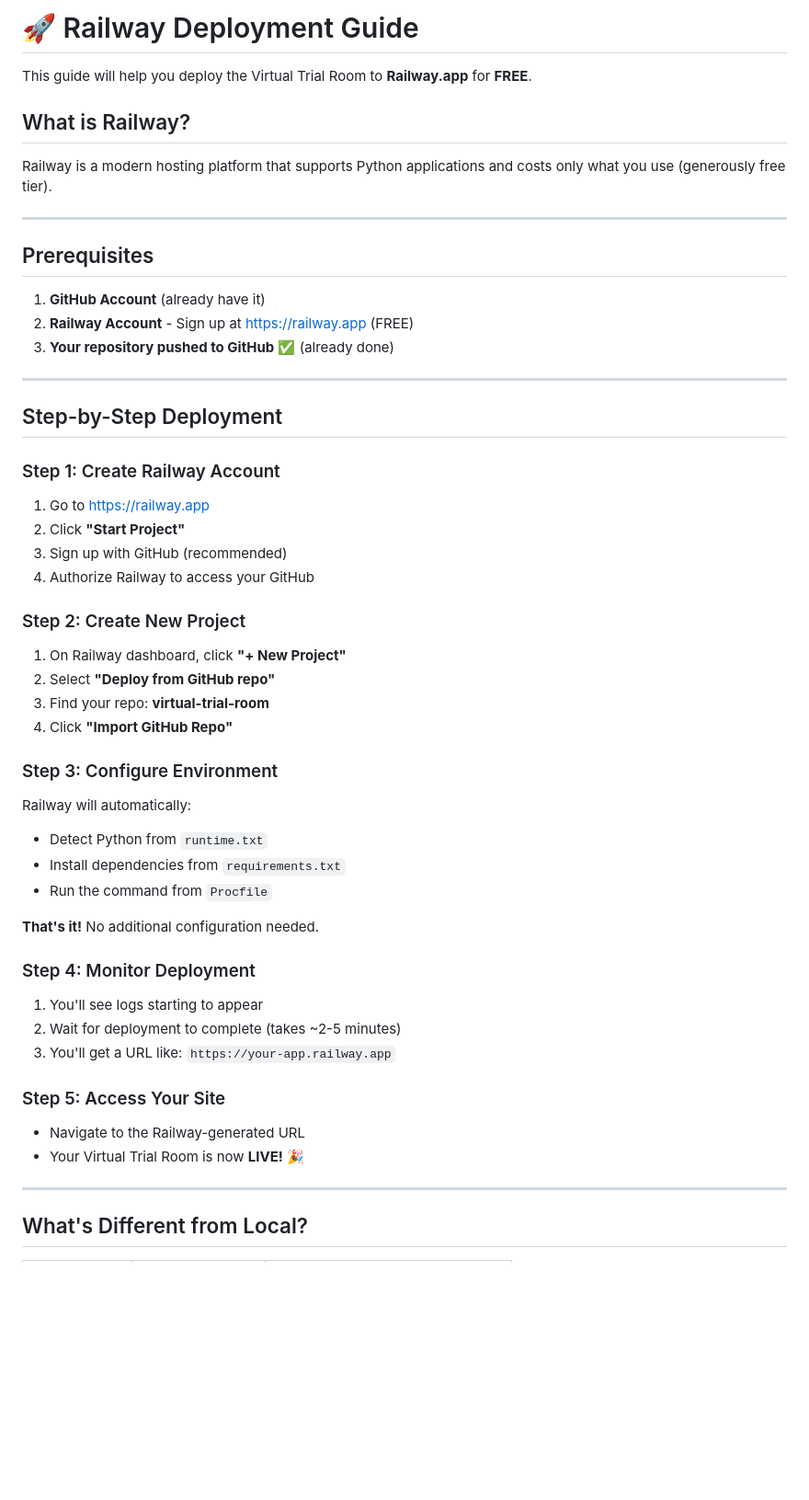
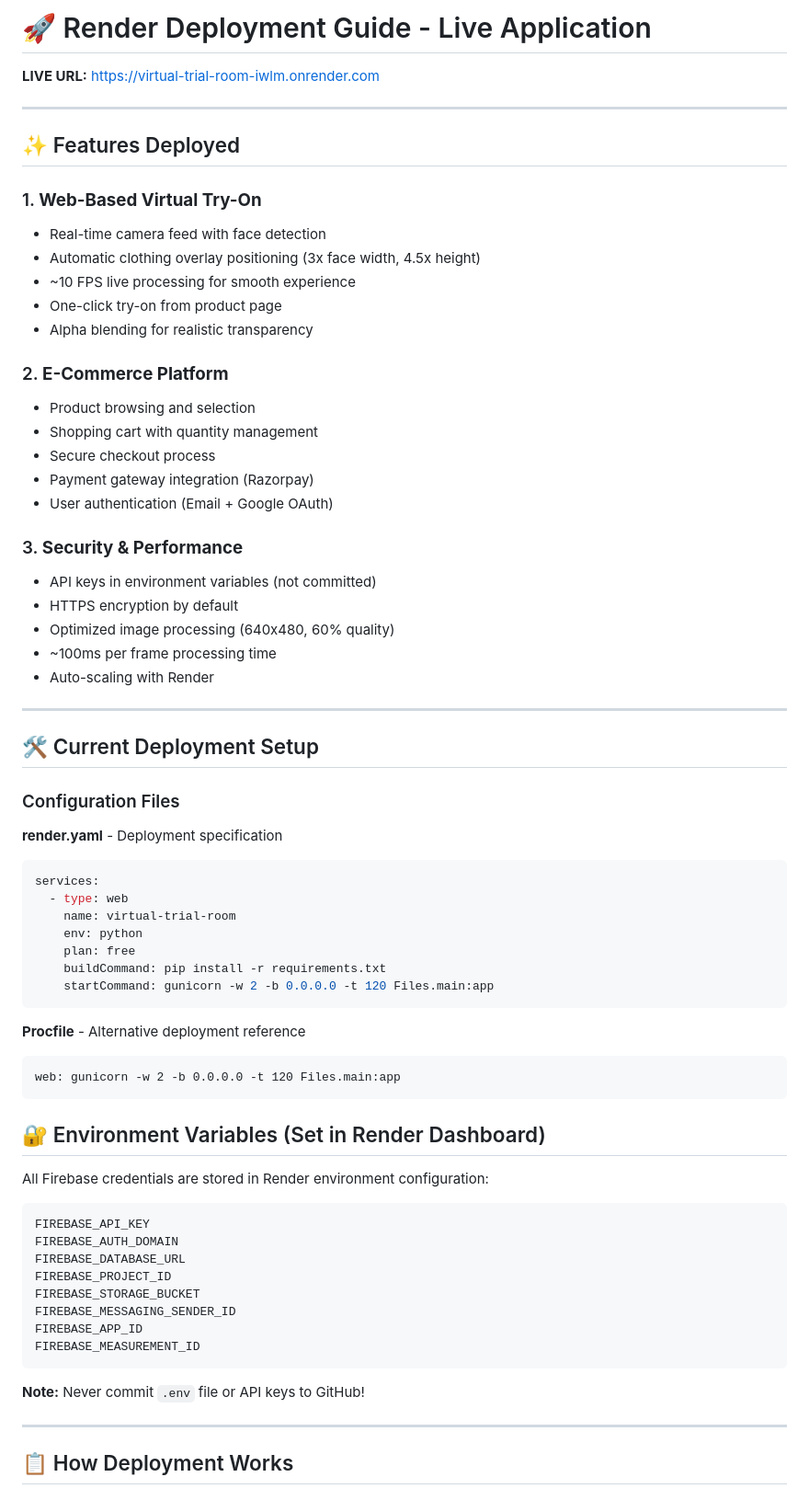
Before and after one commit to ArnavDesai1/virtual-trial-room, a Markdown page: DEPLOYMENT.md, the part around one of its changes. Shown at 92% size. Drawn GitHub-style; blank space fills up the shorter version.

````diff
--- a/DEPLOYMENT.md
+++ b/DEPLOYMENT.md
@@ -1,52 +1,72 @@
-# 🚀 Railway Deployment Guide
+# 🚀 Render Deployment Guide - Live Application
 
-This guide will help you deploy the Virtual Trial Room to **Railway.app** for **FREE**.
-
-## What is Railway?
-Railway is a modern hosting platform that supports Python applications and costs only what you use (generously free tier).
+**LIVE URL:** https://virtual-trial-room-iwlm.onrender.com
 
 ---
 
-## Prerequisites
+## ✨ Features Deployed
 
-1. **GitHub Account** (already have it)
-2. **Railway Account** - Sign up at https://railway.app (FREE)
-3. **Your repository pushed to GitHub** ✅ (already done)
+### 1. **Web-Based Virtual Try-On**
+- Real-time camera feed with face detection
+- Automatic clothing overlay positioning (3x face width, 4.5x height)
+- ~10 FPS live processing for smooth experience
+- One-click try-on from product page
+- Alpha blending for realistic transparency
+
+### 2. **E-Commerce Platform**
+- Product browsing and selection
+- Shopping cart with quantity management
+- Secure checkout process
+- Payment gateway integration (Razorpay)
+- User authentication (Email + Google OAuth)
+
+### 3. **Security & Performance**
+- API keys in environment variables (not committed)
+- HTTPS encryption by default
+- Optimized image processing (640x480, 60% quality)
+- ~100ms per frame processing time
+- Auto-scaling with Render
 
 ---
 
-## Step-by-Step Deployment
+## 🛠️ Current Deployment Setup
 
-### Step 1: Create Railway Account
-1. Go to https://railway.app
-2. Click **"Start Project"**
-3. Sign up with GitHub (recommended)
-4. Authorize Railway to access your GitHub
+### Configuration Files
 
-### Step 2: Create New Project
-1. On Railway dashboard, click **"+ New Project"**
-2. Select **"Deploy from GitHub repo"**
-3. Find your repo: **virtual-trial-room**
-4. Click **"Import GitHub Repo"**
+**render.yaml** - Deployment specification
+```yaml
+services:
+  - type: web
+    name: virtual-trial-room
+    env: python
+    plan: free
+    buildCommand: pip install -r requirements.txt
+    startCommand: gunicorn -w 2 -b 0.0.0.0 -t 120 Files.main:app
+```
 
-### Step 3: Configure Environment
-Railway will automatically:
-- Detect Python from `runtime.txt`
-- Install dependencies from `requirements.txt`
-- Run the command from `Procfile`
+**Procfile** - Alternative deployment reference
+```
+web: gunicorn -w 2 -b 0.0.0.0 -t 120 Files.main:app
+```
 
-**That's it!** No additional configuration needed.
+## 🔐 Environment Variables (Set in Render Dashboard)
 
-### Step 4: Monitor Deployment
-1. You'll see logs starting to appear
-2. Wait for deployment to complete (takes ~2-5 minutes)
-3. You'll get a URL like: `https://your-app.railway.app`
+All Firebase credentials are stored in Render environment configuration:
 
-### Step 5: Access Your Site
-- Navigate to the Railway-generated URL
-- Your Virtual Trial Room is now **LIVE!** 🎉
+```
+FIREBASE_API_KEY
+FIREBASE_AUTH_DOMAIN
+FIREBASE_DATABASE_URL
+FIREBASE_PROJECT_ID
+FIREBASE_STORAGE_BUCKET
+FIREBASE_MESSAGING_SENDER_ID
+FIREBASE_APP_ID
+FIREBASE_MEASUREMENT_ID
+```
+
+**Note:** Never commit `.env` file or API keys to GitHub!
 
 ---
 
-## What's Different from Local?
+## 📋 How Deployment Works
 
````
Also changed, not shown: other parts of DEPLOYMENT.md (+257 -60 lines), README.md (+1 -1 lines).
